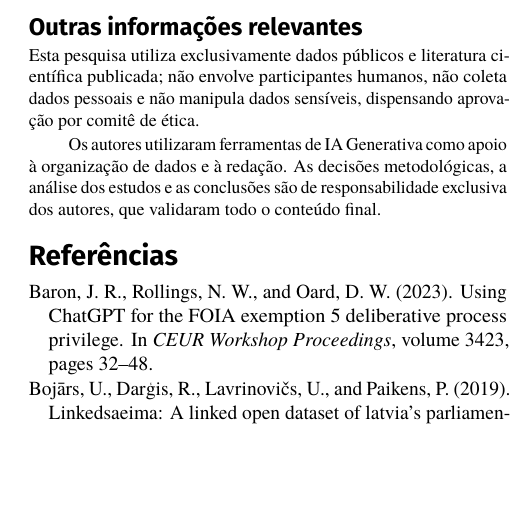
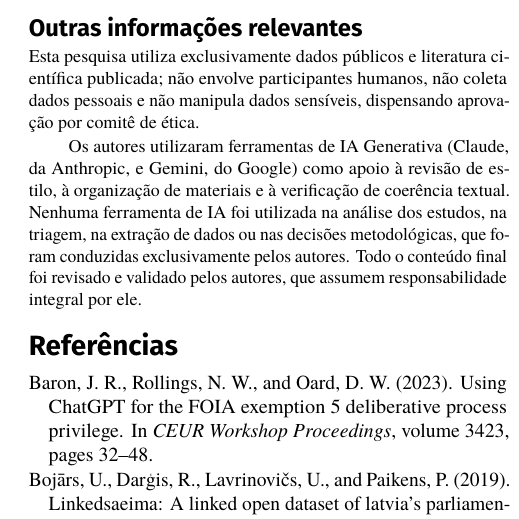
Before and after one commit to AnaBeatriz-Carvalho/rsl-generative-ai-ogd, a LaTeX document (isys_rsl.tex): part of one column of page 13 of 15, cut so that both start at the same text, the shorter picture padded with empty space. Compiled offline with pdfLaTeX.

Commit message:
Declaração de uso de IA: nomeia ferramentas conforme exigência iSys

```diff
--- a/isys_rsl.tex
+++ b/isys_rsl.tex
@@ -329,7 +329,7 @@ Esta pesquisa utiliza exclusivamente dados públicos e literatura científica
 publicada; não envolve participantes humanos, não coleta dados pessoais e não
 manipula dados sensíveis, dispensando aprovação por comitê de ética.
 
-Os autores utilizaram ferramentas de IA Generativa como apoio à organização de dados e à redação. As decisões metodológicas, a análise dos estudos e as conclusões são de responsabilidade exclusiva dos autores, que validaram todo o conteúdo final.
+Os autores utilizaram ferramentas de IA Generativa (Claude, da Anthropic, e Gemini, do Google) como apoio à revisão de estilo, à organização de materiais e à verificação de coerência textual. Nenhuma ferramenta de IA foi utilizada na análise dos estudos, na triagem, na extração de dados ou nas decisões metodológicas, que foram conduzidas exclusivamente pelos autores. Todo o conteúdo final foi revisado e validado pelos autores, que assumem responsabilidade integral por ele.
 \end{furtherinformation}
 
 \end{declarations}
```
